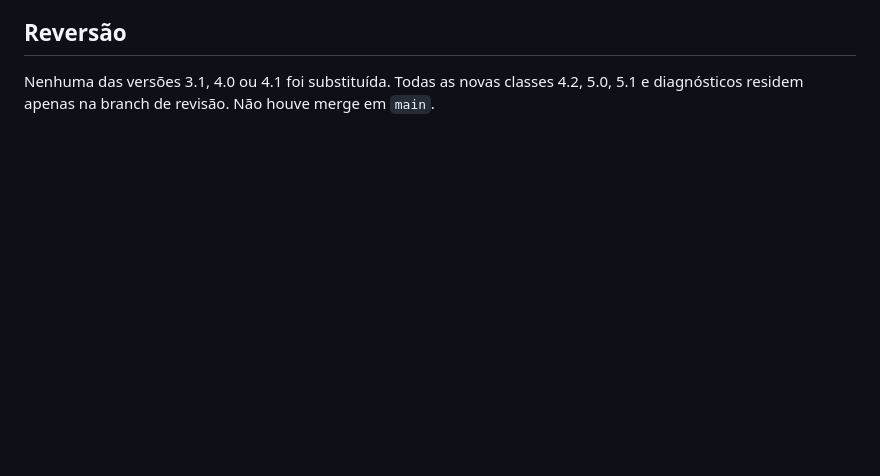
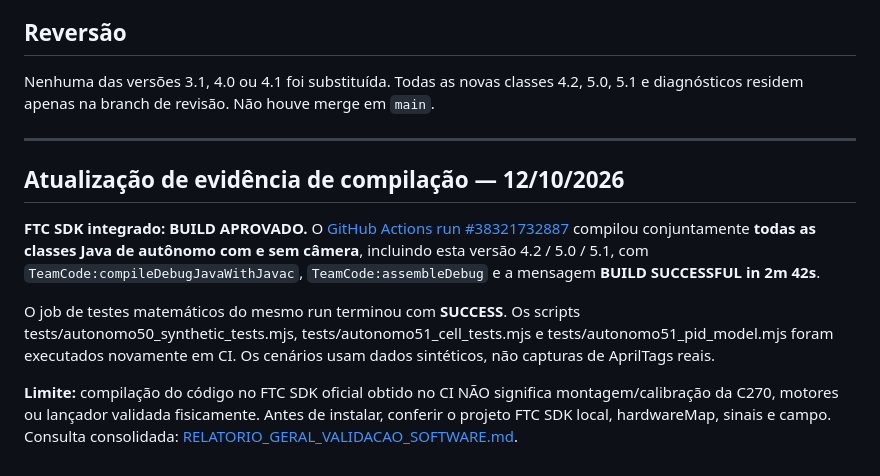
Before and after one commit to pabloinaciosilvestreinacio-collab/meca-tiger-autonomo, a Markdown page: historico/VALIDACAO_VERSOES_4_2_A_5_1.md, the part around the change. GitHub-like rendering; blank space fills up the shorter version.

Commit message:
docs: anexar prova de build FTC com camera ao relatorio 4.2 / 5.0 / 5.1

```diff
--- a/historico/VALIDACAO_VERSOES_4_2_A_5_1.md
+++ b/historico/VALIDACAO_VERSOES_4_2_A_5_1.md
@@ -73,3 +73,14 @@ Não criar número 6.0 apenas por estética. Requisito mínimo: build FTC 12.0 c
 
 ## Reversão
 Nenhuma das versões 3.1, 4.0 ou 4.1 foi substituída. Todas as novas classes 4.2, 5.0, 5.1 e diagnósticos residem apenas na branch de revisão. Não houve merge em `main`.
+
+
+---
+
+## Atualização de evidência de compilação — 12/10/2026
+
+**FTC SDK integrado: BUILD APROVADO.** O [GitHub Actions run #38321732887](https://github.com/pabloinaciosilvestreinacio-collab/meca-tiger-autonomo/actions/runs/38321732887) compilou conjuntamente **todas as classes Java de autônomo com e sem câmera**, incluindo esta versão 4.2 / 5.0 / 5.1, com `TeamCode:compileDebugJavaWithJavac`, `TeamCode:assembleDebug` e a mensagem **BUILD SUCCESSFUL in 2m 42s**.
+
+O job de testes matemáticos do mesmo run terminou com **SUCCESS**. Os scripts tests/autonomo50_synthetic_tests.mjs, tests/autonomo51_cell_tests.mjs e tests/autonomo51_pid_model.mjs foram executados novamente em CI. Os cenários usam dados sintéticos, não capturas de AprilTags reais.
+
+**Limite:** compilação do código no FTC SDK oficial obtido no CI NÃO significa montagem/calibração da C270, motores ou lançador validada fisicamente. Antes de instalar, conferir o projeto FTC SDK local, hardwareMap, sinais e campo. Consulta consolidada: [RELATORIO_GERAL_VALIDACAO_SOFTWARE.md](../RELATORIO_GERAL_VALIDACAO_SOFTWARE.md).
```
